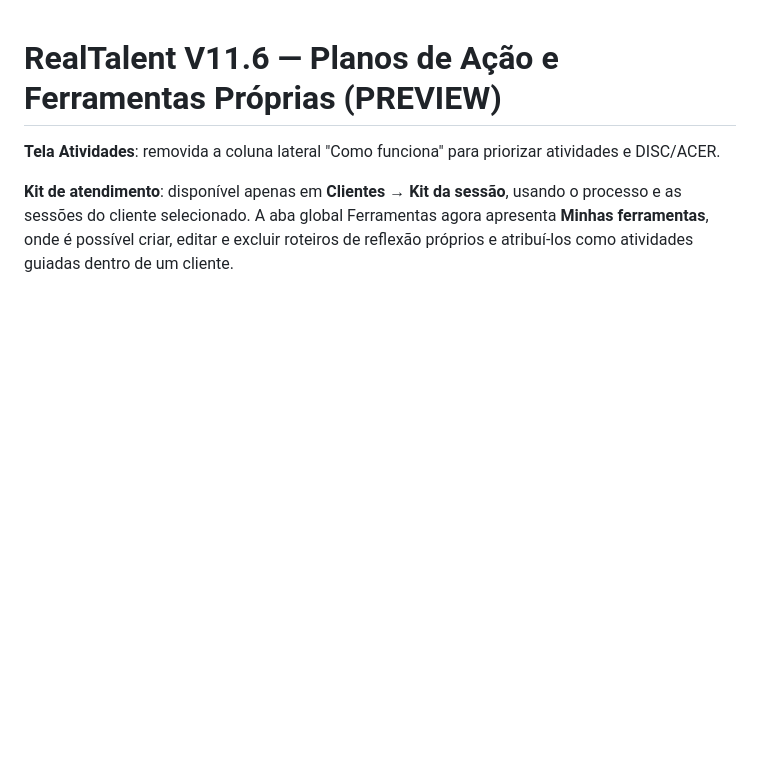
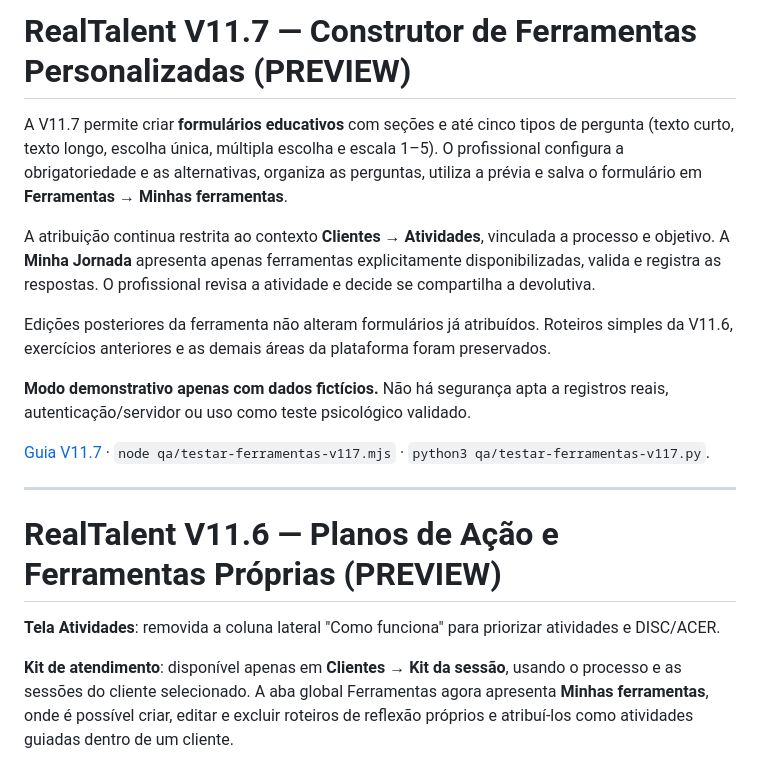
Before and after one commit to CAMBRUSSIJJ/Metodologia-DISC-RealTalent, a Markdown page: README.md, the part around the change. Drawn GitHub-style; blank space fills up the shorter version.

Commit message:
docs(v11.7): descrever o fluxo de formulários e manter versões anteriores

```diff
--- a/README.md
+++ b/README.md
@@ -1,3 +1,17 @@
+# RealTalent V11.7 — Construtor de Ferramentas Personalizadas (PREVIEW)
+
+A V11.7 permite criar **formulários educativos** com seções e até cinco tipos de pergunta (texto curto, texto longo, escolha única, múltipla escolha e escala 1–5). O profissional configura a obrigatoriedade e as alternativas, organiza as perguntas, utiliza a prévia e salva o formulário em **Ferramentas → Minhas ferramentas**.
+
+A atribuição continua restrita ao contexto **Clientes → Atividades**, vinculada a processo e objetivo. A **Minha Jornada** apresenta apenas ferramentas explicitamente disponibilizadas, valida e registra as respostas. O profissional revisa a atividade e decide se compartilha a devolutiva.
+
+Edições posteriores da ferramenta não alteram formulários já atribuídos. Roteiros simples da V11.6, exercícios anteriores e as demais áreas da plataforma foram preservados.
+
+**Modo demonstrativo apenas com dados fictícios.** Não há segurança apta a registros reais, autenticação/servidor ou uso como teste psicológico validado.
+
+[Guia V11.7](docs/V11_7_FERRAMENTAS_PERSONALIZADAS.md) · `node qa/testar-ferramentas-v117.mjs` · `python3 qa/testar-ferramentas-v117.py`.
+
+---
+
 # RealTalent V11.6 — Planos de Ação e Ferramentas Próprias (PREVIEW)
 
 **Tela Atividades**: removida a coluna lateral "Como funciona" para priorizar atividades e DISC/ACER.
```
